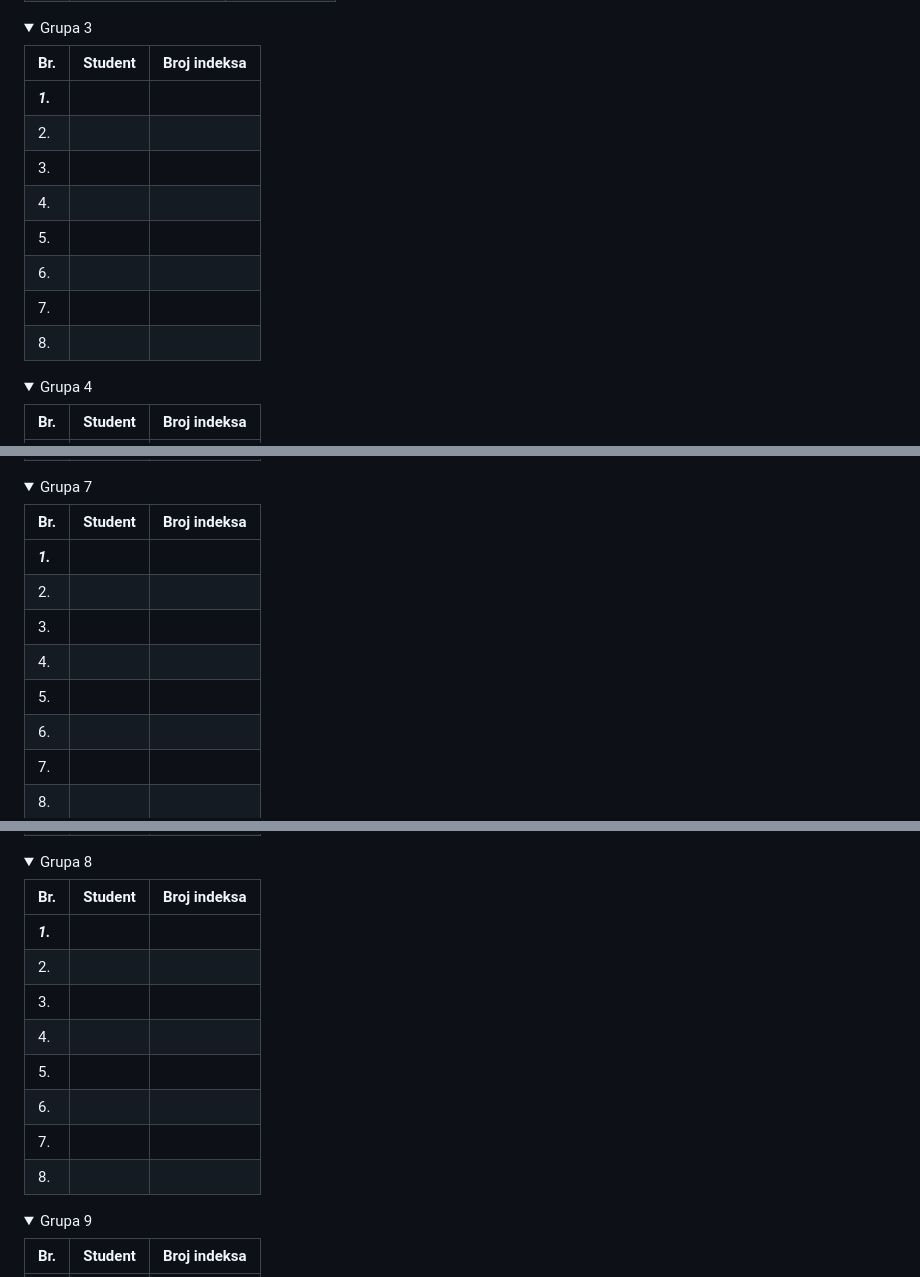
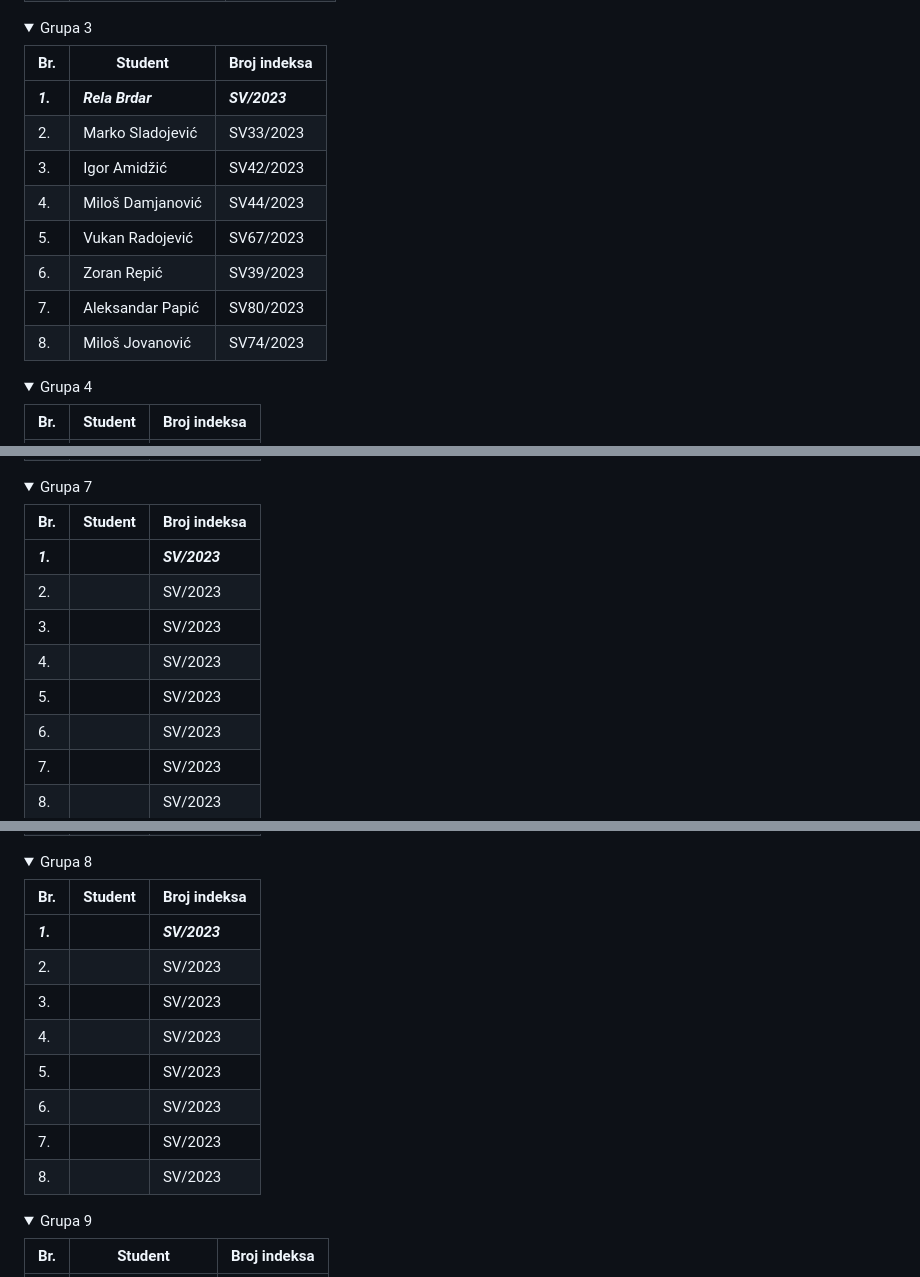
Before and after one commit to MihajloMilojevic/SV-DM-24, a Markdown page: README.md, 3 parts joined by grey strips. Drawn GitHub-style; folded sections open.

```diff
--- a/README.md
+++ b/README.md
@@ -129,43 +132,43 @@ Studenti su podeljeni u 10 grupa i to:
         </thead>
             <tr>
                 <td><b><i>1.</i></b></td>
-                <td><b><i></i></b></td>
-                <td><b><i></i></b></td>
+                <td><b><i>Rela Brdar</i></b></td>
+                <td><b><i>SV/2023</i></b></td>
             </tr>
             <tr>
                 <td>2.</td>
-                <td> </td>
-                <td> </td>
+                <td>Marko Sladojević</td>
+                <td>SV33/2023</td>
             </tr>
             <tr>
                 <td>3.</td>
-                <td> </td>
-                <td> </td>
+                <td>Igor Amidžić</td>
+                <td>SV42/2023</td>
             </tr>
             <tr>
                 <td>4.</td>
-                <td> </td>
-                <td> </td>
+                <td>Miloš Damjanović</td>
+                <td>SV44/2023</td>
             </tr>
             <tr>
                 <td>5.</td>
-                <td> </td>
-                <td> </td>
+                <td>Vukan Radojević</td>
+                <td>SV67/2023</td>
             </tr>
             <tr>
                 <td>6.</td>
-                <td> </td>
-                <td> </td>
+                <td>Zoran Repić</td>
+                <td>SV39/2023</td>
             </tr>
             <tr>
                 <td>7.</td>
-                <td> </td>
-                <td> </td>
+                <td>Aleksandar Papić</td>
+                <td>SV80/2023</td>
             </tr>
             <tr>
                 <td>8.</td>
-                <td> </td>
-                <td> </td>
+                <td>Miloš Jovanović</td>
+                <td>SV74/2023</td>
             </tr>
         <tbody>
         </tbody>
@@ -350,42 +357,42 @@ Studenti su podeljeni u 10 grupa i to:
             <tr>
                 <td><b><i>1.</i></b></td>
                 <td><b><i></i></b></td>
-                <td><b><i></i></b></td>
+                <td><b><i>SV/2023</i></b></td>
             </tr>
             <tr>
                 <td>2.</td>
-                <td> </td>
-                <td> </td>
+                <td></td>
+                <td>SV/2023</td>
             </tr>
             <tr>
                 <td>3.</td>
-                <td> </td>
-                <td> </td>
+                <td></td>
+                <td>SV/2023</td>
             </tr>
             <tr>
                 <td>4.</td>
-                <td> </td>
-                <td> </td>
+                <td></td>
+                <td>SV/2023</td>
             </tr>
             <tr>
                 <td>5.</td>
-                <td> </td>
-                <td> </td>
+                <td></td>
+                <td>SV/2023</td>
             </tr>
             <tr>
                 <td>6.</td>
-                <td> </td>
-                <td> </td>
+                <td></td>
+                <td>SV/2023</td>
             </tr>
             <tr>
                 <td>7.</td>
-                <td> </td>
-                <td> </td>
+                <td></td>
+                <td>SV/2023</td>
             </tr>
             <tr>
                 <td>8.</td>
-                <td> </td>
-                <td> </td>
+                <td></td>
+                <td>SV/2023</td>
             </tr>
         <tbody>
         </tbody>
@@ -405,42 +413,42 @@ Studenti su podeljeni u 10 grupa i to:
             <tr>
                 <td><b><i>1.</i></b></td>
                 <td><b><i></i></b></td>
-                <td><b><i></i></b></td>
+                <td><b><i>SV/2023</i></b></td>
             </tr>
             <tr>
                 <td>2.</td>
-                <td> </td>
-                <td> </td>
+                <td></td>
+                <td>SV/2023</td>
             </tr>
             <tr>
                 <td>3.</td>
-                <td> </td>
-                <td> </td>
+                <td></td>
+                <td>SV/2023</td>
             </tr>
             <tr>
                 <td>4.</td>
-                <td> </td>
-                <td> </td>
+                <td></td>
+                <td>SV/2023</td>
             </tr>
             <tr>
                 <td>5.</td>
-                <td> </td>
-                <td> </td>
+                <td></td>
+                <td>SV/2023</td>
             </tr>
             <tr>
                 <td>6.</td>
-                <td> </td>
-                <td> </td>
+                <td></td>
+                <td>SV/2023</td>
             </tr>
             <tr>
                 <td>7.</td>
-                <td> </td>
-                <td> </td>
+                <td></td>
+                <td>SV/2023</td>
             </tr>
             <tr>
                 <td>8.</td>
-                <td> </td>
-                <td> </td>
+                <td></td>
+                <td>SV/2023</td>
             </tr>
         <tbody>
         </tbody>
```
Also changed, not shown: other parts of README.md (+97 -87 lines).
